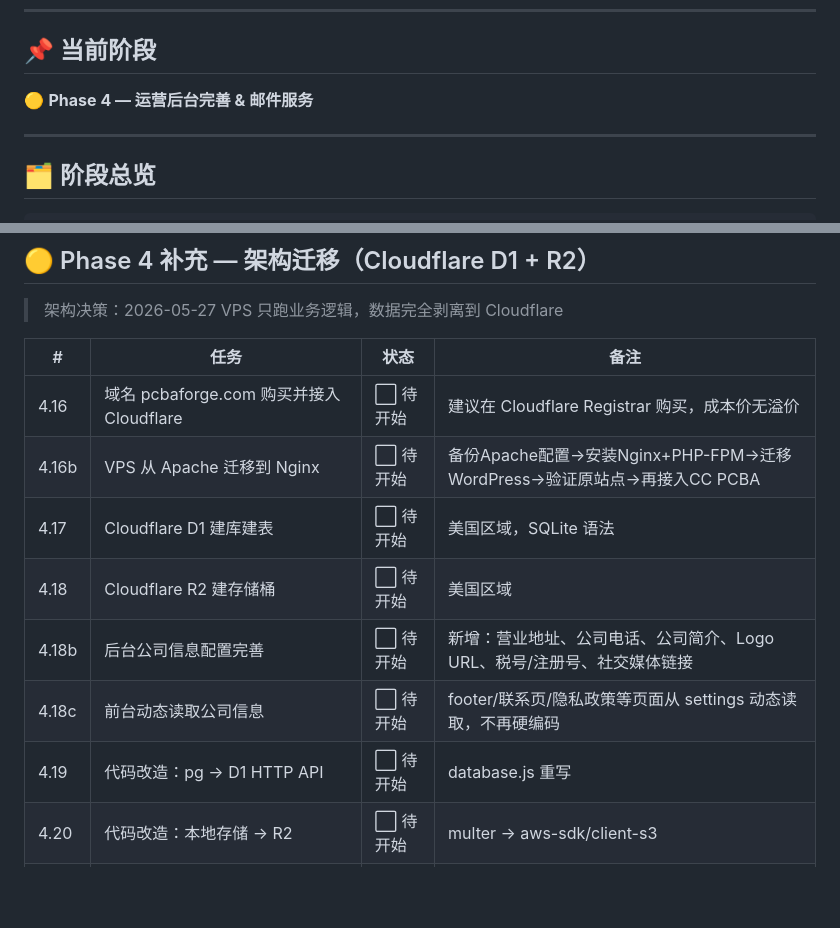
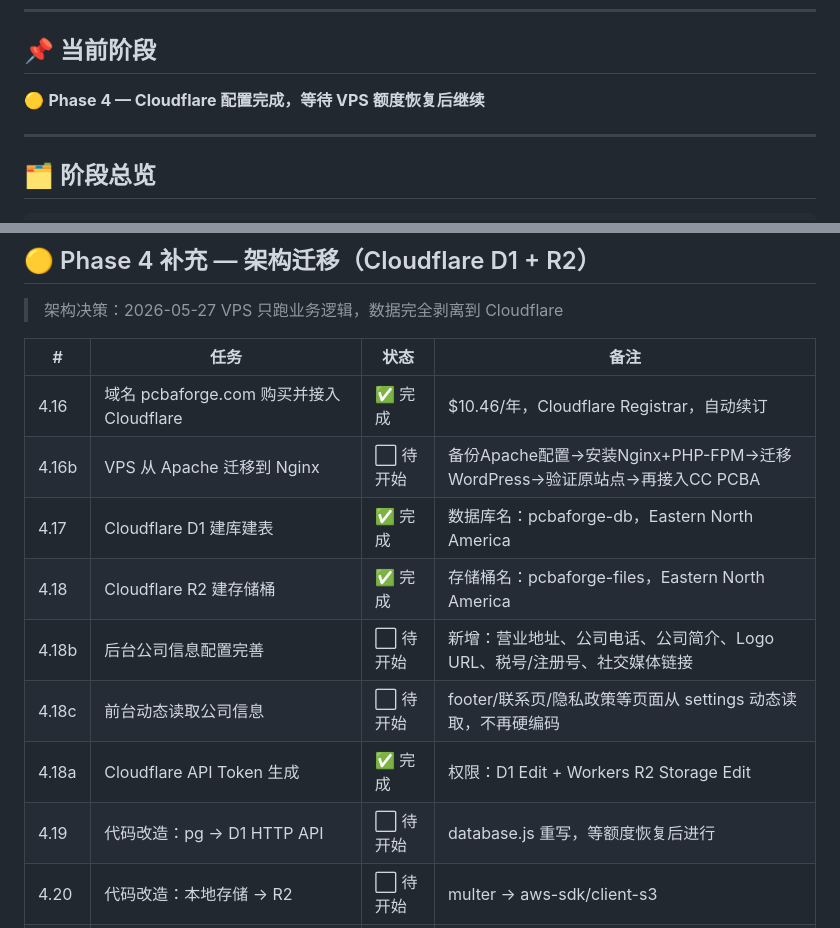
Before and after one commit to andrewljf001/CC-pcba-order-website, a Markdown page: docs/progress.md, 2 parts joined by grey strips. Drawn GitHub-style; blank space fills up the shorter version.

Commit message:
docs: 更新进度 — 域名/D1/R2/API Token 全部完成，等待VPS额度恢复

```diff
--- a/docs/progress.md
+++ b/docs/progress.md
@@ -8,7 +8,7 @@
 
 ## 📌 当前阶段
 
-🟡 **Phase 4 — 运营后台完善 & 邮件服务**
+🟡 **Phase 4 — Cloudflare 配置完成，等待 VPS 额度恢复后继续**
 
 ---
 
@@ -132,13 +132,14 @@ Phase 7  上线优化 & 运营功能
 
 | # | 任务 | 状态 | 备注 |
 |---|------|------|------|
-| 4.16 | 域名 pcbaforge.com 购买并接入 Cloudflare | ⬜ 待开始 | 建议在 Cloudflare Registrar 购买，成本价无溢价 |
+| 4.16 | 域名 pcbaforge.com 购买并接入 Cloudflare | ✅ 完成 | $10.46/年，Cloudflare Registrar，自动续订 |
 | 4.16b | VPS 从 Apache 迁移到 Nginx | ⬜ 待开始 | 备份Apache配置→安装Nginx+PHP-FPM→迁移WordPress→验证原站点→再接入CC PCBA |
-| 4.17 | Cloudflare D1 建库建表 | ⬜ 待开始 | 美国区域，SQLite 语法 |
-| 4.18 | Cloudflare R2 建存储桶 | ⬜ 待开始 | 美国区域 |
+| 4.17 | Cloudflare D1 建库建表 | ✅ 完成 | 数据库名：pcbaforge-db，Eastern North America |
+| 4.18 | Cloudflare R2 建存储桶 | ✅ 完成 | 存储桶名：pcbaforge-files，Eastern North America |
 | 4.18b | 后台公司信息配置完善 | ⬜ 待开始 | 新增：营业地址、公司电话、公司简介、Logo URL、税号/注册号、社交媒体链接 |
 | 4.18c | 前台动态读取公司信息 | ⬜ 待开始 | footer/联系页/隐私政策等页面从 settings 动态读取，不再硬编码 |
-| 4.19 | 代码改造：pg → D1 HTTP API | ⬜ 待开始 | database.js 重写 |
+| 4.18a | Cloudflare API Token 生成 | ✅ 完成 | 权限：D1 Edit + Workers R2 Storage Edit |
+| 4.19 | 代码改造：pg → D1 HTTP API | ⬜ 待开始 | database.js 重写，等额度恢复后进行 |
 | 4.20 | 代码改造：本地存储 → R2 | ⬜ 待开始 | multer → aws-sdk/client-s3 |
 | 4.21 | VPS 环境配置（Node.js/Nginx/PM2） | ⬜ 待开始 | |
 | 4.22 | Nginx 多站点配置 | ⬜ 待开始 | 为多网站预留 |
```
